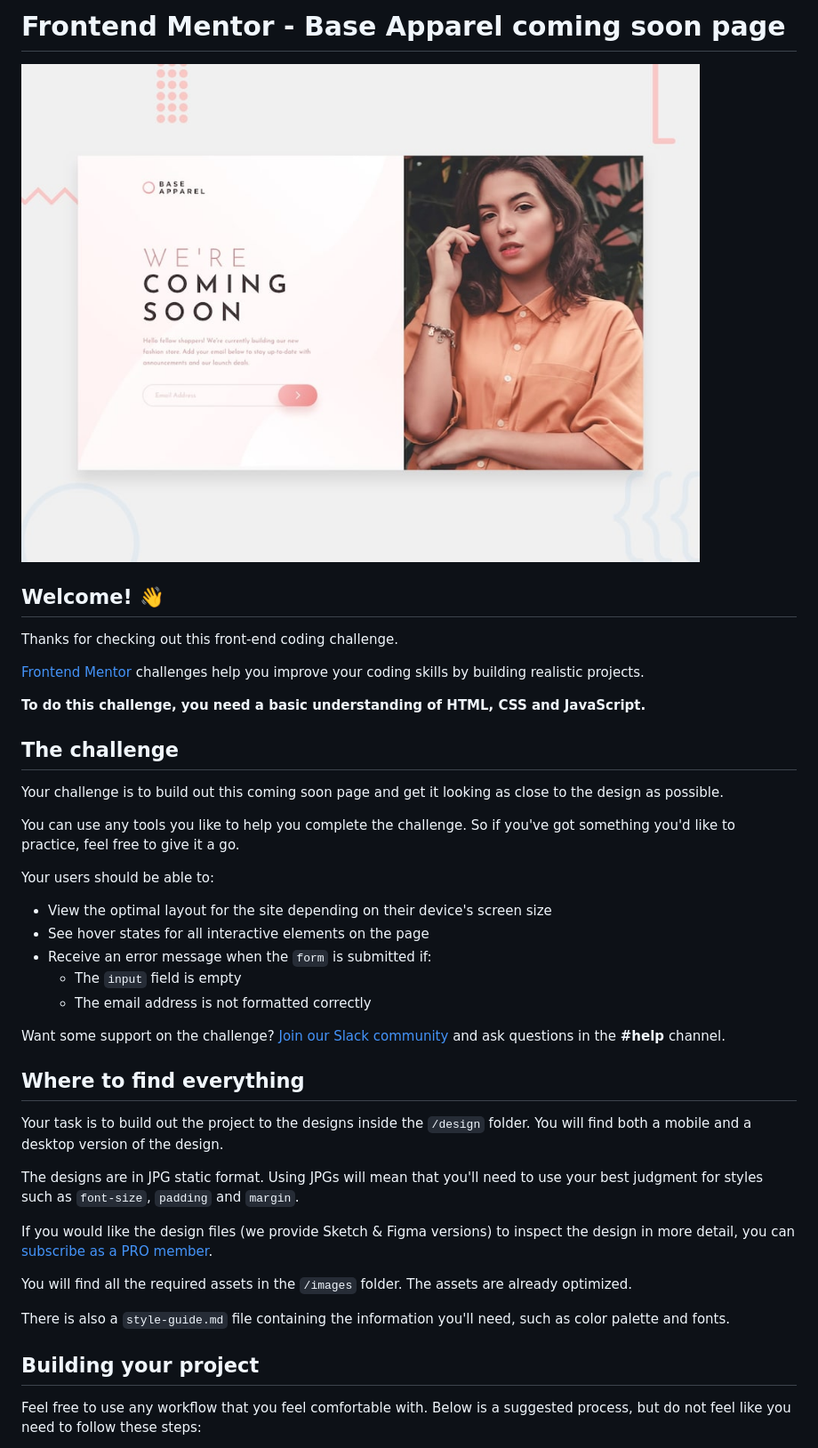
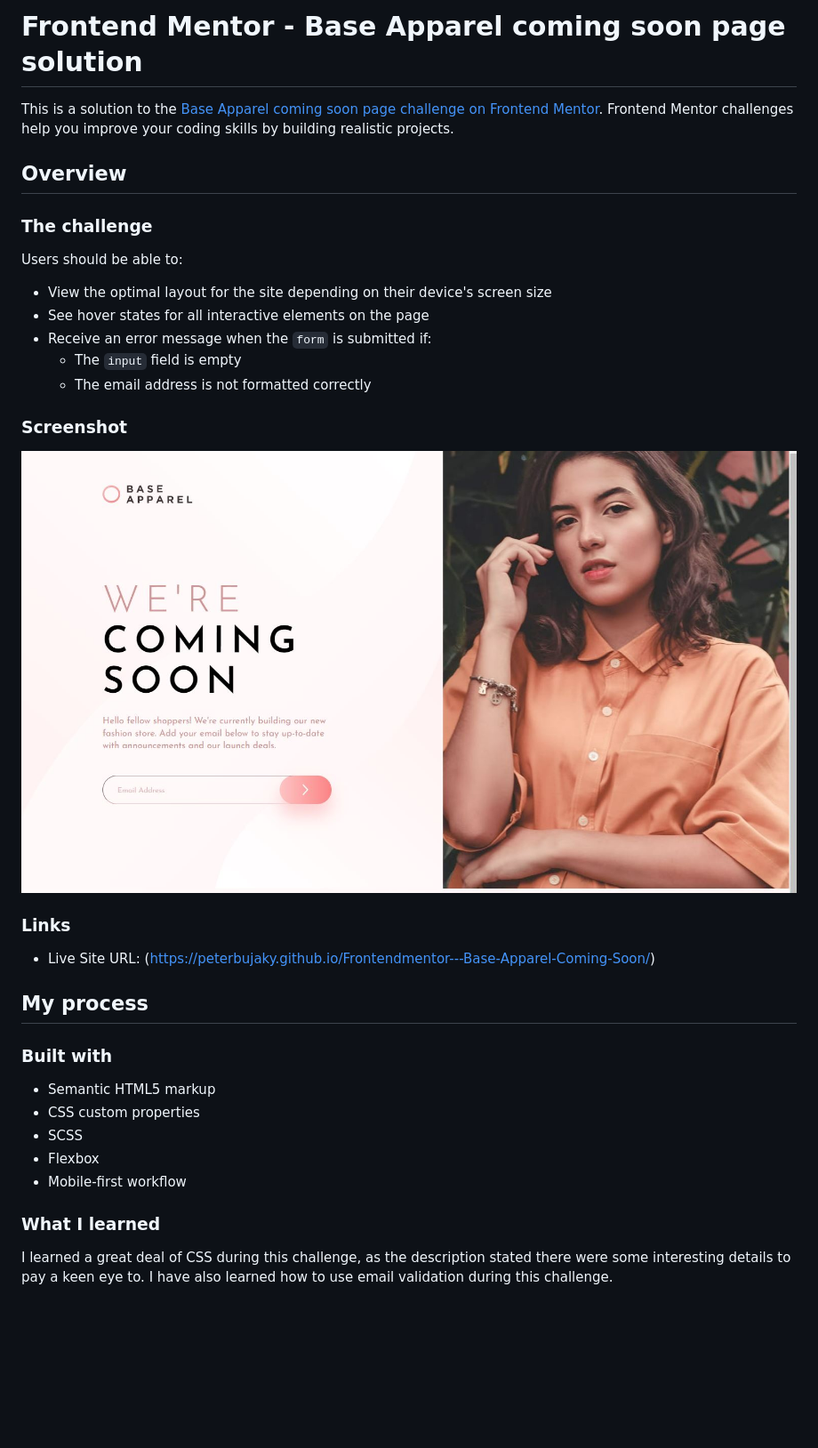
Before and after one commit to peterbujaky/Frontendmentor---Base-Apparel-Coming-Soon, a Markdown page: README.md, the part around the change printed below. Shown: that part at 89% size. GitHub-like rendering; pictures changed too: images/solution-screenshot.JPG (added); blank space fills up the shorter version.

```diff
--- a/README.md
+++ b/README.md
@@ -1,22 +1,12 @@
-# Frontend Mentor - Base Apparel coming soon page
+# Frontend Mentor - Base Apparel coming soon page solution
 
-![Design preview for the Base Apparel coming soon page coding challenge](./design/desktop-preview.jpg)
+This is a solution to the [Base Apparel coming soon page challenge on Frontend Mentor](https://www.frontendmentor.io/challenges/base-apparel-coming-soon-page-5d46b47f8db8a7063f9331a0). Frontend Mentor challenges help you improve your coding skills by building realistic projects.
 
-## Welcome! 👋
+## Overview
 
-Thanks for checking out this front-end coding challenge.
+### The challenge
 
-[Frontend Mentor](https://www.frontendmentor.io) challenges help you improve your coding skills by building realistic projects.
-
-**To do this challenge, you need a basic understanding of HTML, CSS and JavaScript.**
-
-## The challenge
-
-Your challenge is to build out this coming soon page and get it looking as close to the design as possible.
-
-You can use any tools you like to help you complete the challenge. So if you've got something you'd like to practice, feel free to give it a go.
-
-Your users should be able to:
+Users should be able to:
 
 - View the optimal layout for the site depending on their device's screen size
 - See hover states for all interactive elements on the page
@@ -24,21 +14,25 @@ Your users should be able to:
   - The `input` field is empty
   - The email address is not formatted correctly
 
-Want some support on the challenge? [Join our Slack community](https://www.frontendmentor.io/slack) and ask questions in the **#help** channel.
+### Screenshot
 
-## Where to find everything
+![](images/solution-screenshot.JPG)
 
-Your task is to build out the project to the designs inside the `/design` folder. You will find both a mobile and a desktop version of the design.
+### Links
 
-The designs are in JPG static format. Using JPGs will mean that you'll need to use your best judgment for styles such as `font-size`, `padding` and `margin`.
+- Live Site URL: (https://peterbujaky.github.io/Frontendmentor---Base-Apparel-Coming-Soon/)
 
-If you would like the design files (we provide Sketch & Figma versions) to inspect the design in more detail, you can [subscribe as a PRO member](https://www.frontendmentor.io/pro).
+## My process
 
-You will find all the required assets in the `/images` folder. The assets are already optimized.
+### Built with
 
-There is also a `style-guide.md` file containing the information you'll need, such as color palette and fonts.
+- Semantic HTML5 markup
+- CSS custom properties
+- SCSS
+- Flexbox
+- Mobile-first workflow
 
-## Building your project
+### What I learned
 
-Feel free to use any workflow that you feel comfortable with. Below is a suggested process, but do not feel like you need to follow these steps:
+I learned a great deal of CSS during this challenge, as the description stated there were some interesting details to pay a keen eye to. I have also learned how to use email validation during this challenge.
 
```
Also changed, not shown: other parts of README.md (+5 -47 lines), 5 other files.
